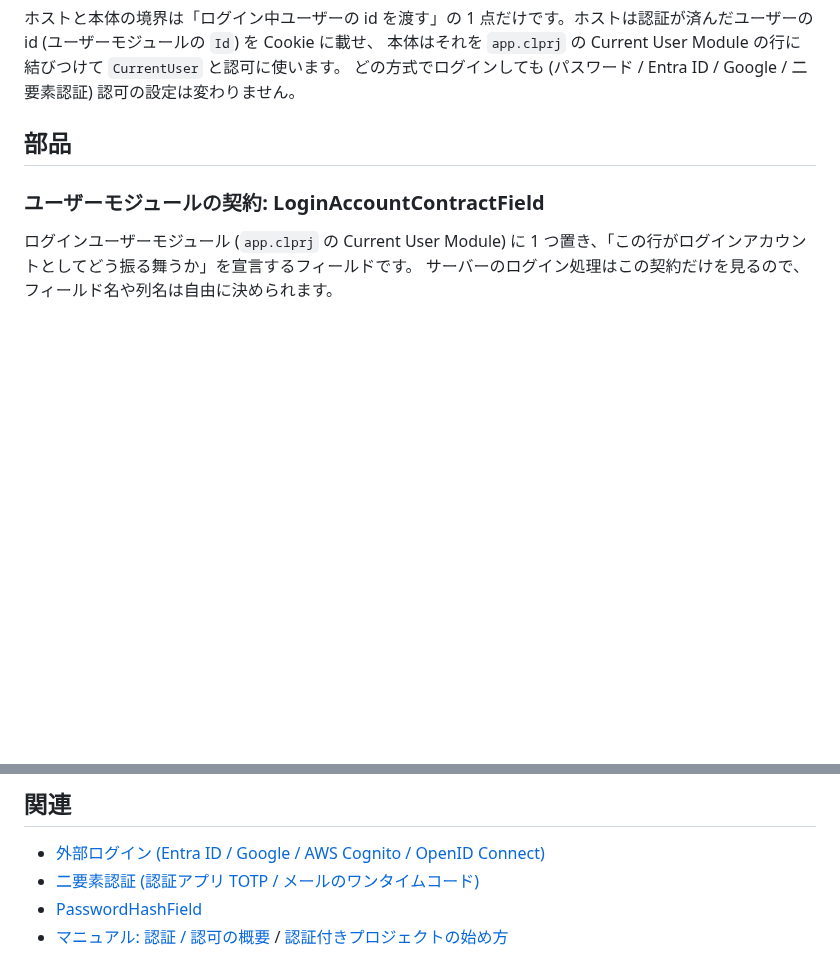
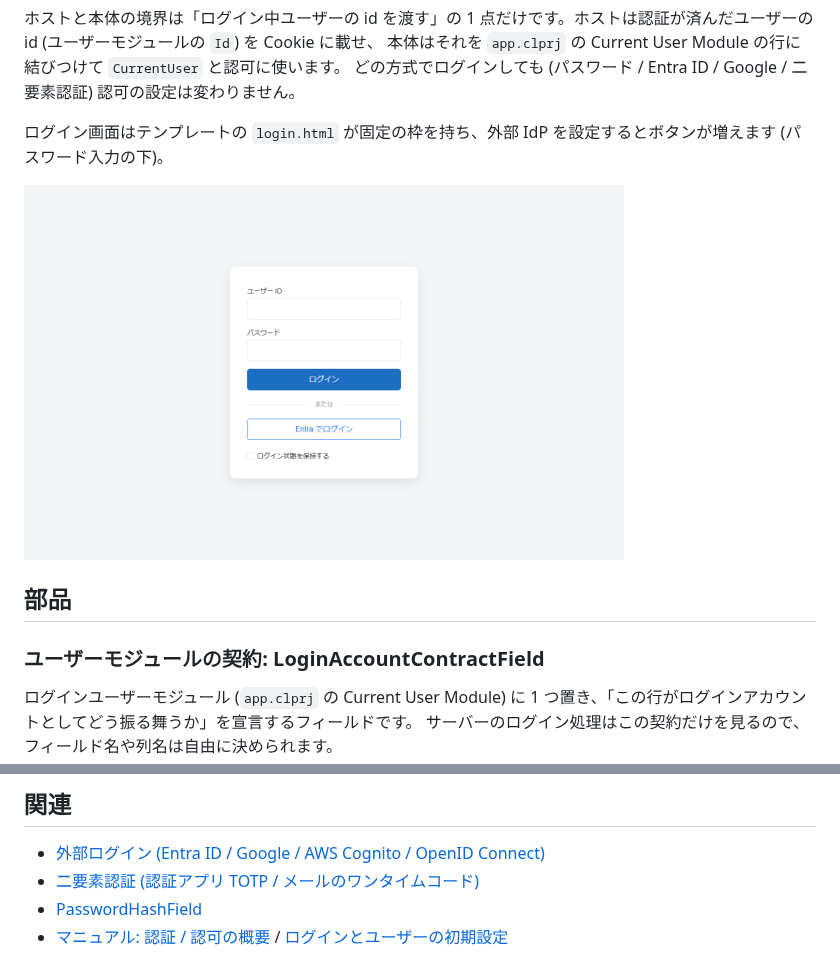
Before and after one commit to Codeer-Software/Codeer.LowCode.Blazor.Extras, a Markdown page: docs/Authentication.md, 2 parts joined by grey strips. GitHub-like rendering; pictures changed too: docs/images/login_external.png (added); blank space fills up the shorter version.

```diff
--- a/docs/Authentication.md
+++ b/docs/Authentication.md
@@ -14,6 +14,10 @@ Codeer.LowCode.Blazor 本体が持つのは**認可** (ログインしたユー
 ホストと本体の境界は「ログイン中ユーザーの id を渡す」の 1 点だけです。ホストは認証が済んだユーザーの id (ユーザーモジュールの `Id`) を Cookie に載せ、
 本体はそれを `app.clprj` の Current User Module の行に結びつけて `CurrentUser` と認可に使います。
 どの方式でログインしても (パスワード / Entra ID / Google / 二要素認証) 認可の設定は変わりません。
+
+ログイン画面はテンプレートの `login.html` が固定の枠を持ち、外部 IdP を設定するとボタンが増えます (パスワード入力の下)。
+
+<img src="images/login_external.png" alt="ログイン画面 (Entra ID を設定した状態)" style="border: 1px solid #ccc;" width="600">
 
 ## 部品
 
@@ -86,4 +90,4 @@ MAUI クライアントも同じサーバーの `api/account/*` を使います
 - [外部ログイン (Entra ID / Google / AWS Cognito / OpenID Connect)](ExternalLogin.md)
 - [二要素認証 (認証アプリ TOTP / メールのワンタイムコード)](TwoFactorLogin.md)
 - [PasswordHashField](PasswordHashField.md)
-- [マニュアル: 認証 / 認可の概要](https://github.com/Codeer-Software/Codeer.LowCode.Blazor.Manual/blob/main/JP/authorization/authorization.md) / [認証付きプロジェクトの始め方](https://github.com/Codeer-Software/Codeer.LowCode.Blazor.Manual/blob/main/JP/authorization/auth_getting_started.md)
+- [マニュアル: 認証 / 認可の概要](https://github.com/Codeer-Software/Codeer.LowCode.Blazor.Manual/blob/main/JP/authorization/authorization.md) / [ログインとユーザーの初期設定](https://github.com/Codeer-Software/Codeer.LowCode.Blazor.Manual/blob/main/JP/authorization/auth_getting_started.md)
```
Also changed, not shown: docs/ExternalLogin.md (+4 -0 lines), docs/TwoFactorLogin.md (+4 -0 lines), docs/images/login_email_code.png (added).
